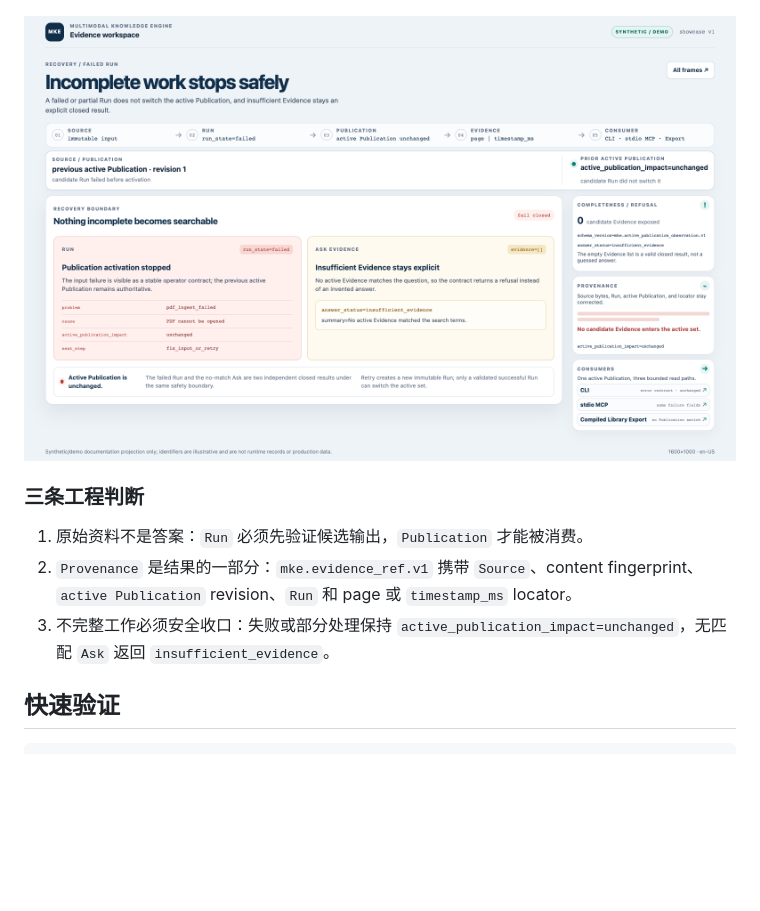
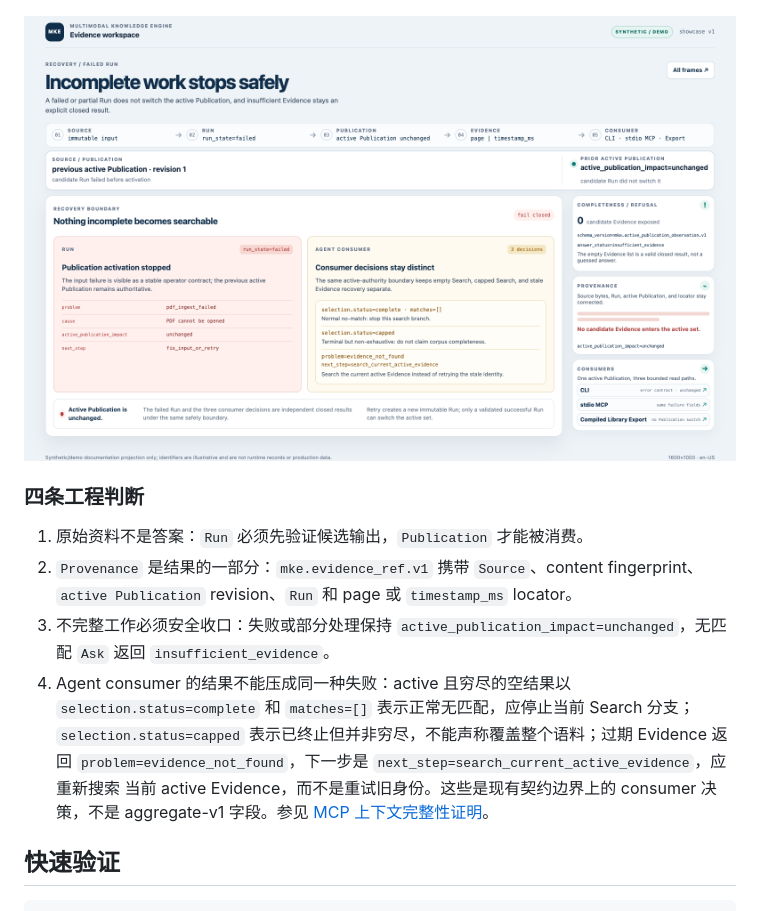
Before and after one commit to iTao-AI/multimodal-knowledge-engine, a Markdown page: README_CN.md, the part around the change. Rendered like a GitHub page; pictures changed too: docs/evidence-workspace/evidence-insufficient-recovery.png; blank space fills up the shorter version.

```diff
--- a/README_CN.md
+++ b/README_CN.md
@@ -32,13 +32,19 @@ Multimodal Knowledge Engine 是一个本地优先、可由 Agent 调用的 `Evid
 
 ![Evidence insufficient recovery](./docs/evidence-workspace/evidence-insufficient-recovery.png)
 
-### 三条工程判断
+### 四条工程判断
 
 1. 原始资料不是答案：`Run` 必须先验证候选输出，`Publication` 才能被消费。
 2. `Provenance` 是结果的一部分：`mke.evidence_ref.v1` 携带 `Source`、content fingerprint、
    `active Publication` revision、`Run` 和 page 或 `timestamp_ms` locator。
 3. 不完整工作必须安全收口：失败或部分处理保持 `active_publication_impact=unchanged`，无匹配
    `Ask` 返回 `insufficient_evidence`。
+4. Agent consumer 的结果不能压成同一种失败：active 且穷尽的空结果以
+   `selection.status=complete` 和 `matches=[]` 表示正常无匹配，应停止当前 Search 分支；
+   `selection.status=capped` 表示已终止但并非穷尽，不能声称覆盖整个语料；过期 Evidence 返回
+   `problem=evidence_not_found`，下一步是 `next_step=search_current_active_evidence`，应重新搜索
+   当前 active Evidence，而不是重试旧身份。这些是现有契约边界上的 consumer 决策，不是
+   aggregate-v1 字段。参见 [MCP 上下文完整性证明](./docs/how-to/run-mcp-context-completeness-proof.md)。
 
 ## 快速验证
 
```
Also changed, not shown: README.md (+7 -1 lines), 5 other files.
